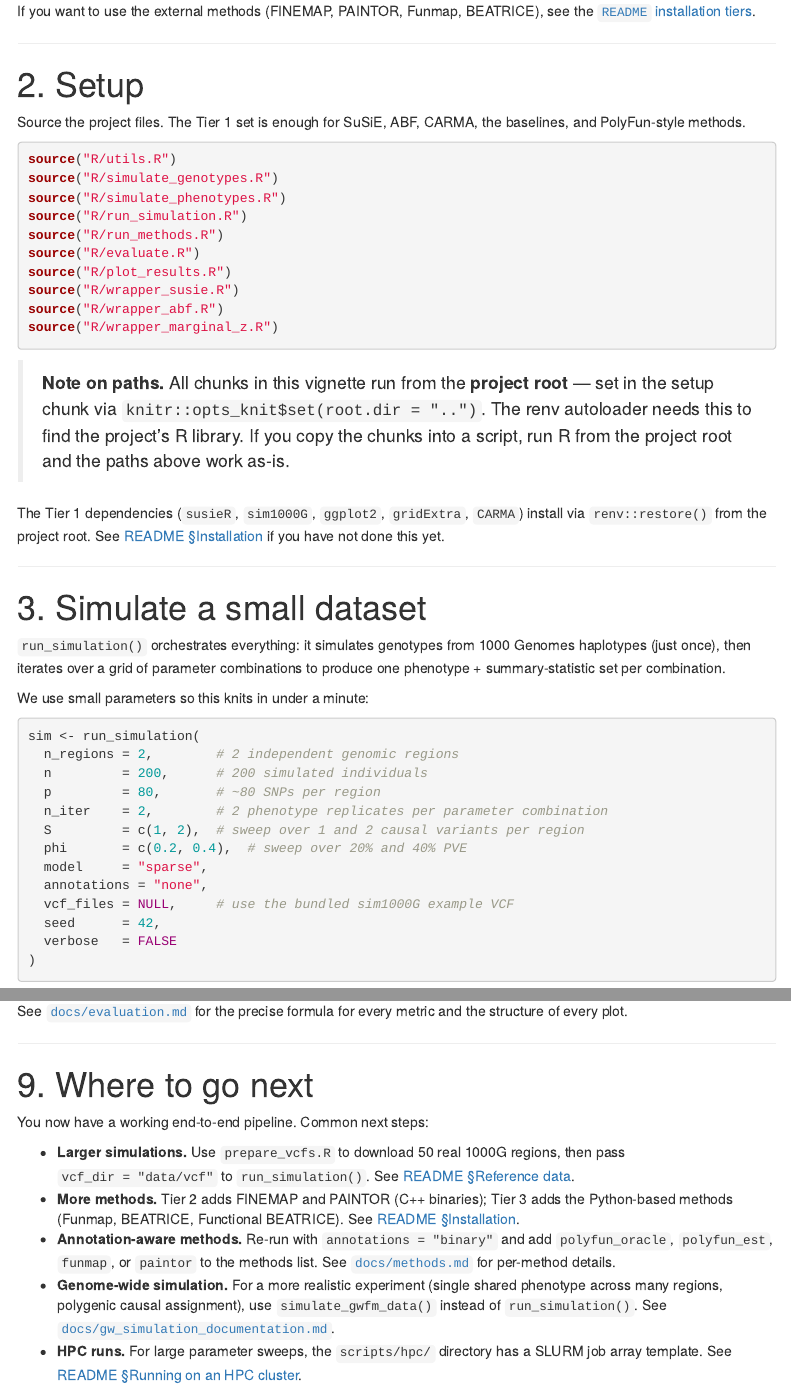
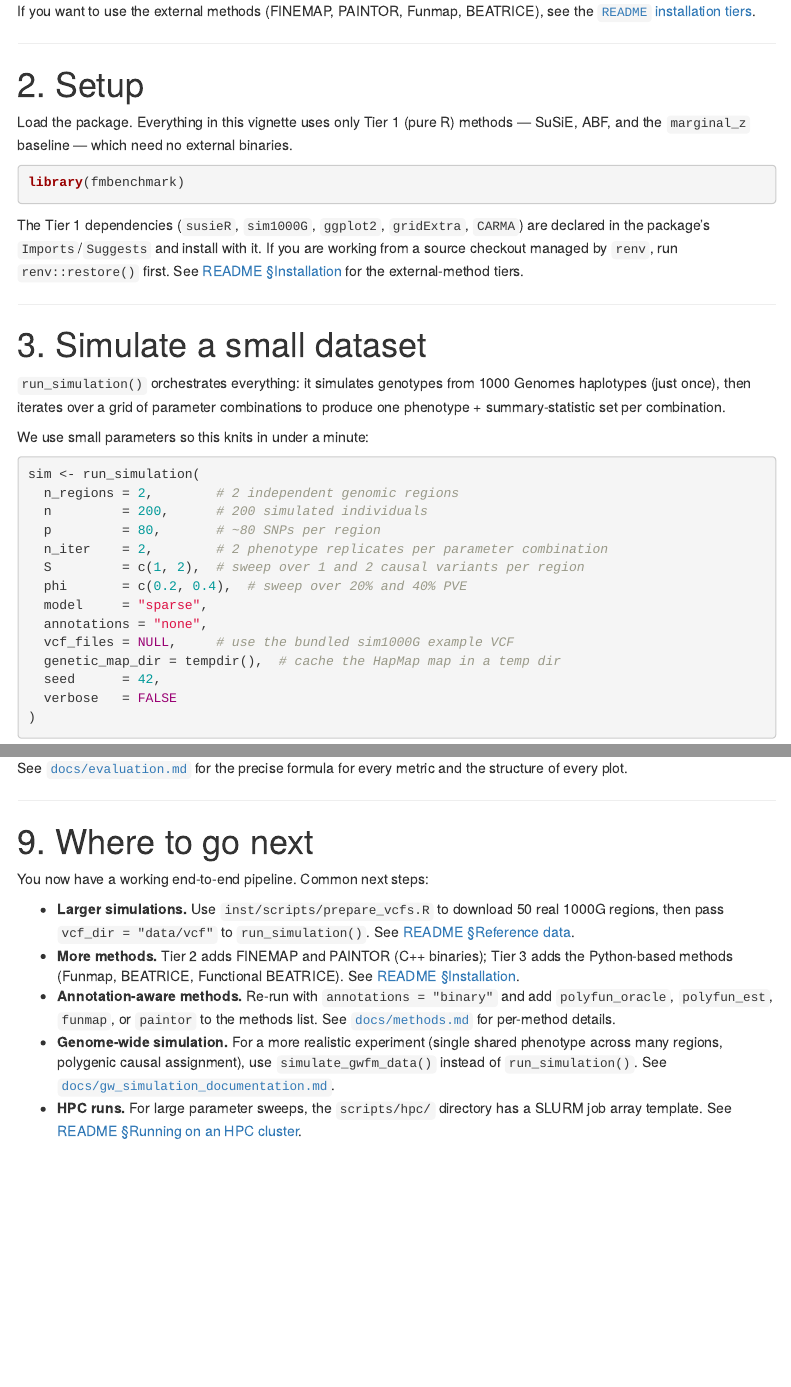
Before and after one commit to lucassiu14/fine-mapping-benchmark, an R Markdown document (vignettes/getting-started.Rmd): the page in a window 1100 px wide, from 600 px down, and a second part further down, joined at a grey line. Rendered offline with R 4.5, knitr and Pandoc, with nearby package versions; some code elsewhere in the file could not run offline; menus at the side of the page are left out.

Commit message:
Modernise vignette to library(fmbenchmark); drop source()/root.dir hack
The getting-started vignette predated the package: it sourced R/*.R
directly and set knitr root.dir = ".." so those relative paths and the
renv autoloader resolved. That design is broken for a real package
vignette build (R CMD build installs the package to a temp lib and
knits from vignettes/, where "R/..." does not exist) - which is why
inst/doc was never produced and R CMD check emitted the two vignette
WARNINGs.

- Replace the source() block with library(fmbenchmark) and drop the
  root.dir = ".." setup.
- Pass genetic_map_dir = tempdir() to run_simulation() so the example
  is self-contained and does not write a data/ cache into the build dir.
- Refresh the setup prose and the remaining inst/scripts/prepare_vcfs.R
  reference.

Verified the vignette's R pipeline runs end-to-end via load_all (8
scenarios; susie/abf/marginal_z). The two R CMD check vignette WARNINGs
are environment-only on this machine (no pandoc to knit into inst/doc)
and clear on any build/CI with pandoc, now that the vignette builds
against the installed package.

Co-Authored-By: Claude Opus 4.7 <noreply@anthropic.com>

````diff
--- a/vignettes/getting-started.Rmd
+++ b/vignettes/getting-started.Rmd
@@ -70,32 +63,20 @@ see the
 
 # 2. Setup
 
-Source the project files. The Tier 1 set is enough for SuSiE, ABF, CARMA, the
-baselines, and PolyFun-style methods.
+Load the package. Everything in this vignette uses only Tier 1 (pure R)
+methods — SuSiE, ABF, and the `marginal_z` baseline — which need no external
+binaries.
 
-```{r sources}
-source("R/utils.R")
-source("R/simulate_genotypes.R")
-source("R/simulate_phenotypes.R")
-source("R/run_simulation.R")
-source("R/run_methods.R")
-source("R/evaluate.R")
-source("R/plot_results.R")
-source("R/wrapper_susie.R")
-source("R/wrapper_abf.R")
-source("R/wrapper_marginal_z.R")
+```{r library}
+library(fmbenchmark)
 ```
 
-> **Note on paths.** All chunks in this vignette run from the **project
-> root** — set in the setup chunk via
-> `knitr::opts_knit$set(root.dir = "..")`. The renv autoloader needs this
-> to find the project's R library. If you copy the chunks into a script,
-> run R from the project root and the paths above work as-is.
-
 The Tier 1 dependencies (`susieR`, `sim1000G`, `ggplot2`, `gridExtra`,
-`CARMA`) install via `renv::restore()` from the project root. See
-[README §Installation](../README.md#installation) if you have not done this
-yet.
+`CARMA`) are declared in the package's `Imports`/`Suggests` and install with
+it. If you are working from a source checkout managed by `renv`, run
+`renv::restore()` first. See
+[README §Installation](../README.md#installation) for the external-method
+tiers.
 
 ---
 
@@ -119,6 +100,7 @@ sim <- run_simulation(
   model     = "sparse",
   annotations = "none",
   vcf_files = NULL,     # use the bundled sim1000G example VCF
+  genetic_map_dir = tempdir(),  # cache the HapMap map in a temp dir
   seed      = 42,
   verbose   = FALSE
 )
@@ -379,7 +361,7 @@ every metric and the structure of every plot.
 
 You now have a working end-to-end pipeline. Common next steps:
 
-- **Larger simulations.** Use `prepare_vcfs.R` to download 50 real 1000G
+- **Larger simulations.** Use `inst/scripts/prepare_vcfs.R` to download 50 real 1000G
   regions, then pass `vcf_dir = "data/vcf"` to `run_simulation()`. See
   [README §Reference data](../README.md#reference-data-optional).
 - **More methods.** Tier 2 adds FINEMAP and PAINTOR (C++ binaries); Tier 3
````
Also changed, not shown: vignettes/getting-started.Rmd (7 more changed lines).
